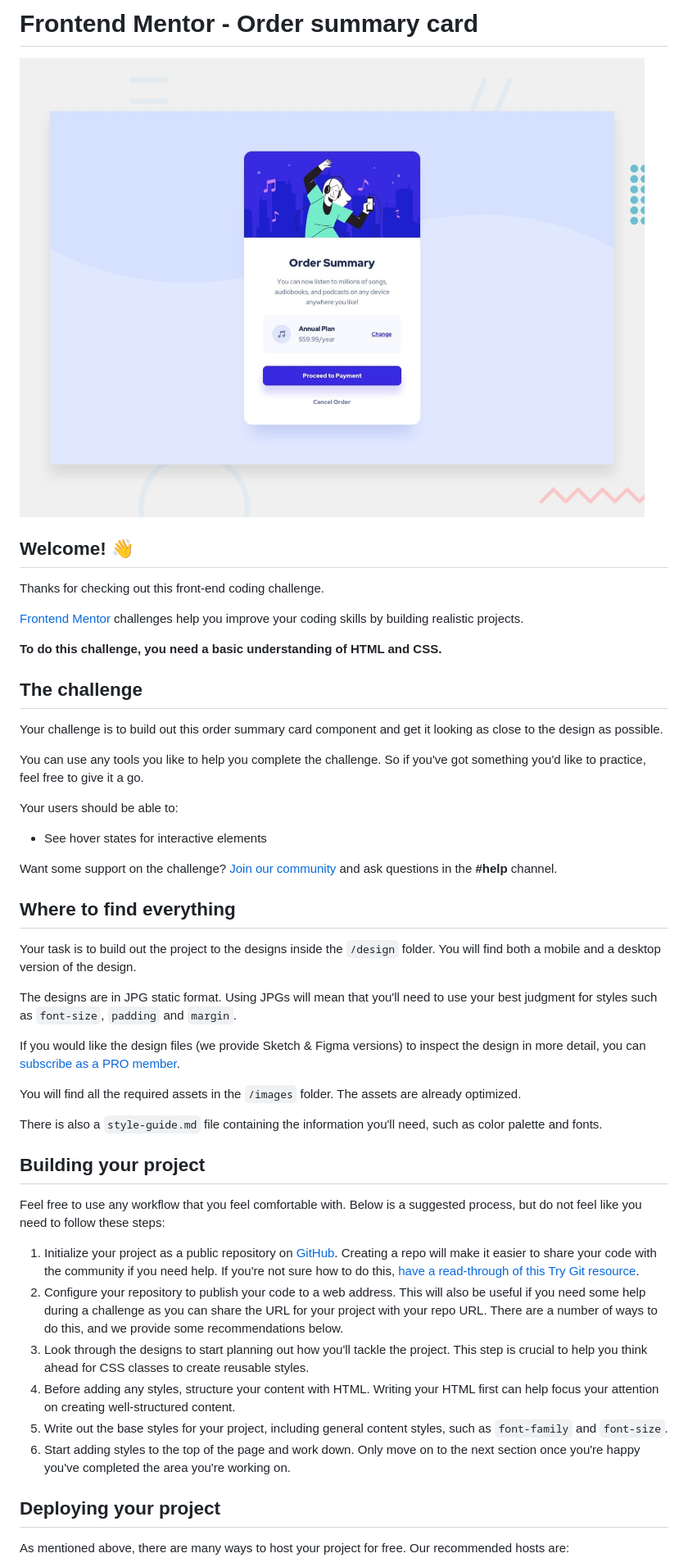
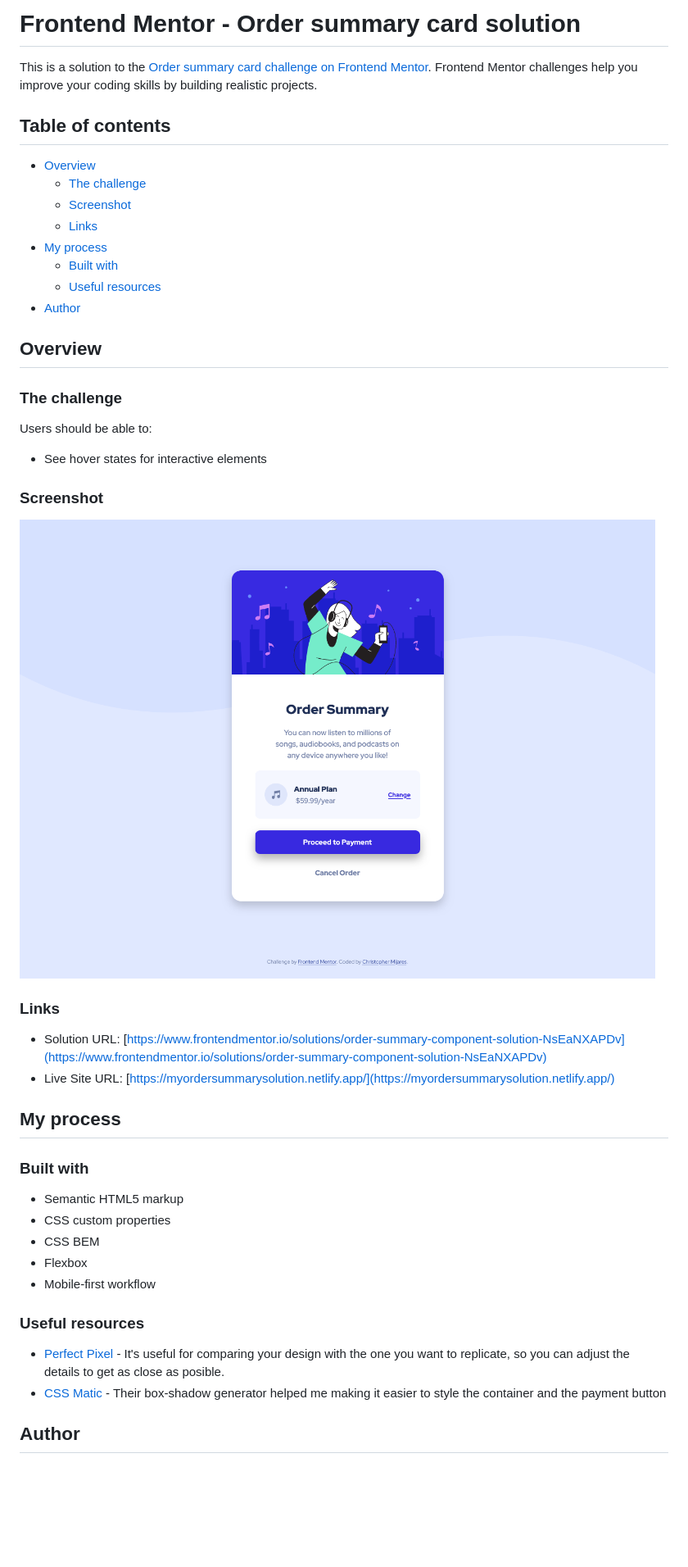
Before and after one commit to Cemijares23/order-summary-component, a Markdown page: README.md, the part around the change printed below. Shown: that part at 82% size. GitHub-like rendering; pictures changed too: order-summary-screenshot.png (added); blank space fills up the shorter version.

```diff
--- a/README.md
+++ b/README.md
@@ -1,51 +1,51 @@
-# Frontend Mentor - Order summary card
+# Frontend Mentor - Order summary card solution
 
-![Design preview for the Order summary card coding challenge](./design/desktop-preview.jpg)
+This is a solution to the [Order summary card challenge on Frontend Mentor](https://www.frontendmentor.io/challenges/order-summary-component-QlPmajDUj). Frontend Mentor challenges help you improve your coding skills by building realistic projects.
 
-## Welcome! 👋
+## Table of contents
 
-Thanks for checking out this front-end coding challenge.
+- [Overview](#overview)
+  - [The challenge](#the-challenge)
+  - [Screenshot](#screenshot)
+  - [Links](#links)
+- [My process](#my-process)
+  - [Built with](#built-with)
+  - [Useful resources](#useful-resources)
+- [Author](#author)
 
-[Frontend Mentor](https://www.frontendmentor.io) challenges help you improve your coding skills by building realistic projects.
+## Overview
 
-**To do this challenge, you need a basic understanding of HTML and CSS.**
+### The challenge
 
-## The challenge
-
-Your challenge is to build out this order summary card component and get it looking as close to the design as possible.
-
-You can use any tools you like to help you complete the challenge. So if you've got something you'd like to practice, feel free to give it a go.
-
-Your users should be able to:
+Users should be able to:
 
 - See hover states for interactive elements
 
-Want some support on the challenge? [Join our community](https://www.frontendmentor.io/community) and ask questions in the **#help** channel.
+### Screenshot
 
-## Where to find everything
+![](./order-summary-screenshot.png)
 
-Your task is to build out the project to the designs inside the `/design` folder. You will find both a mobile and a desktop version of the design.
 
-The designs are in JPG static format. Using JPGs will mean that you'll need to use your best judgment for styles such as `font-size`, `padding` and `margin`.
+### Links
 
-If you would like the design files (we provide Sketch & Figma versions) to inspect the design in more detail, you can [subscribe as a PRO member](https://www.frontendmentor.io/pro).
+- Solution URL: [https://www.frontendmentor.io/solutions/order-summary-component-solution-NsEaNXAPDv](https://www.frontendmentor.io/solutions/order-summary-component-solution-NsEaNXAPDv)
+- Live Site URL: [https://myordersummarysolution.netlify.app/](https://myordersummarysolution.netlify.app/)
 
-You will find all the required assets in the `/images` folder. The assets are already optimized.
+## My process
 
-There is also a `style-guide.md` file containing the information you'll need, such as color palette and fonts.
+### Built with
 
-## Building your project
+- Semantic HTML5 markup
+- CSS custom properties
+- CSS BEM
+- Flexbox
+- Mobile-first workflow
 
-Feel free to use any workflow that you feel comfortable with. Below is a suggested process, but do not feel like you need to follow these steps:
 
-1. Initialize your project as a public repository on [GitHub](https://github.com/). Creating a repo will make it easier to share your code with the community if you need help. If you're not sure how to do this, [have a read-through of this Try Git resource](https://try.github.io/).
-2. Configure your repository to publish your code to a web address. This will also be useful if you need some help during a challenge as you can share the URL for your project with your repo URL. There are a number of ways to do this, and we provide some recommendations below.
-3. Look through the designs to start planning out how you'll tackle the project. This step is crucial to help you think ahead for CSS classes to create reusable styles.
-4. Before adding any styles, structure your content with HTML. Writing your HTML first can help focus your attention on creating well-structured content.
-5. Write out the base styles for your project, including general content styles, such as `font-family` and `font-size`.
-6. Start adding styles to the top of the page and work down. Only move on to the next section once you're happy you've completed the area you're working on.
+### Useful resources
 
-## Deploying your project
+- [Perfect Pixel](https://www.welldonecode.com/perfectpixel/) - It's useful for comparing your design with the one you want to replicate, so you can adjust the details to get as close as posible.
+- [CSS Matic](https://www.example.com) - Their box-shadow generator helped me making it easier to style the container and the payment button
 
-As mentioned above, there are many ways to host your project for free. Our recommended hosts are:
+## Author
 
```
Also changed, not shown: other parts of README.md (+2 -40 lines).
